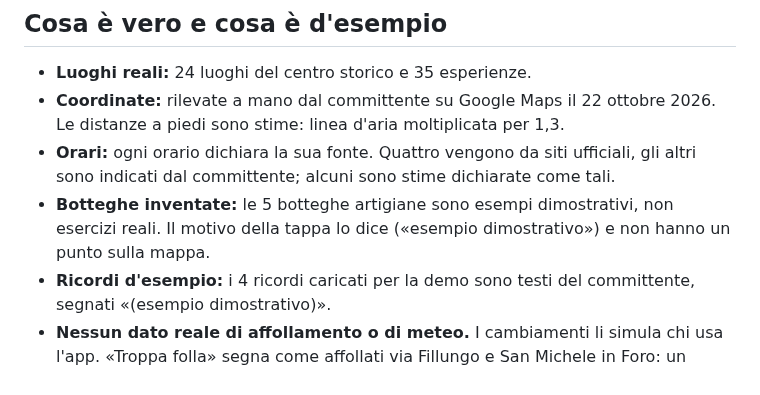
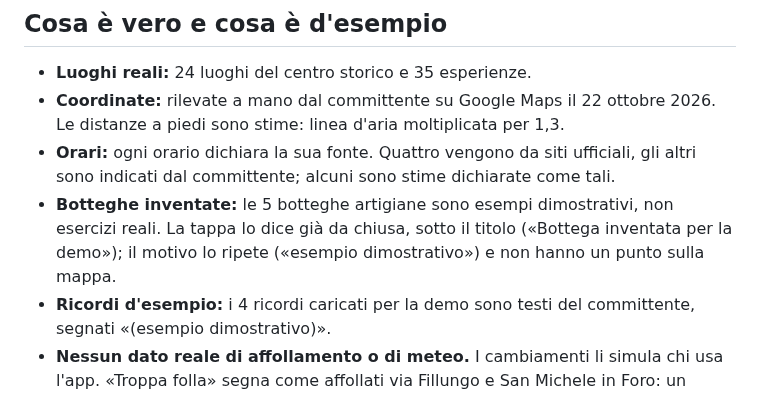
Before and after one commit to ssurli/lucca-soul-engine, a Markdown page: README.md, the part around the change. GitHub-like rendering.

Commit message:
docs: l'avvertenza sulla bottega inventata e' sulla tappa chiusa
README (botteghe inventate) e COME_RACCONTARLO.md (bottega di liuteria).

Co-Authored-By: Claude Opus 5.5 <noreply@anthropic.com>

```diff
--- a/README.md
+++ b/README.md
@@ -37,7 +37,8 @@ README aggiornato al 12 novembre 2026.
 - **Orari:** ogni orario dichiara la sua fonte. Quattro vengono da siti ufficiali, gli altri sono
   indicati dal committente; alcuni sono stime dichiarate come tali.
 - **Botteghe inventate:** le 5 botteghe artigiane sono esempi dimostrativi, non esercizi reali.
-  Il motivo della tappa lo dice («esempio dimostrativo») e non hanno un punto sulla mappa.
+  La tappa lo dice già da chiusa, sotto il titolo («Bottega inventata per la demo»); il motivo
+  lo ripete («esempio dimostrativo») e non hanno un punto sulla mappa.
 - **Ricordi d'esempio:** i 4 ricordi caricati per la demo sono testi del committente, segnati
   «(esempio dimostrativo)».
 - **Nessun dato reale di affollamento o di meteo.** I cambiamenti li simula chi usa l'app.
```
Also changed, not shown: COME_RACCONTARLO.md (+2 -1 lines).
